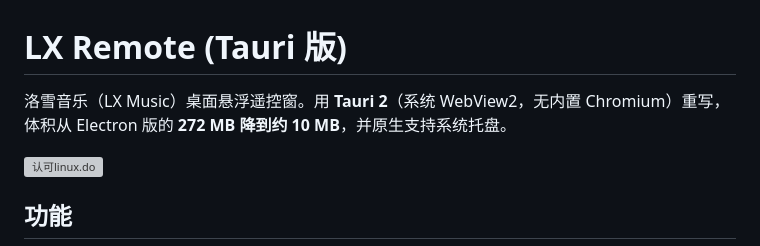
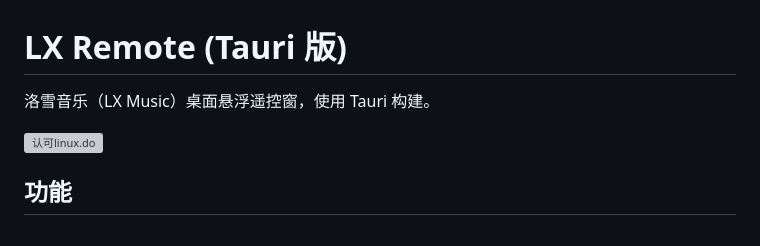
Before and after one commit to programming666/lx-remote, a Markdown page: README.md, the part around the change. Drawn GitHub-style; grey boxes are pictures that could not be loaded.

Commit message:
docs: simplify project description

```diff
--- a/README.md
+++ b/README.md
@@ -1,6 +1,6 @@
 # LX Remote (Tauri 版)
 
-洛雪音乐（LX Music）桌面悬浮遥控窗。用 **Tauri 2**（系统 WebView2，无内置 Chromium）重写，体积从 Electron 版的 **272 MB 降到约 10 MB**，并原生支持系统托盘。
+洛雪音乐（LX Music）桌面悬浮遥控窗，使用 Tauri 构建。
 
 ![认可linux.do](https://ld.xh.do/ld-badge.svg)
 
```
